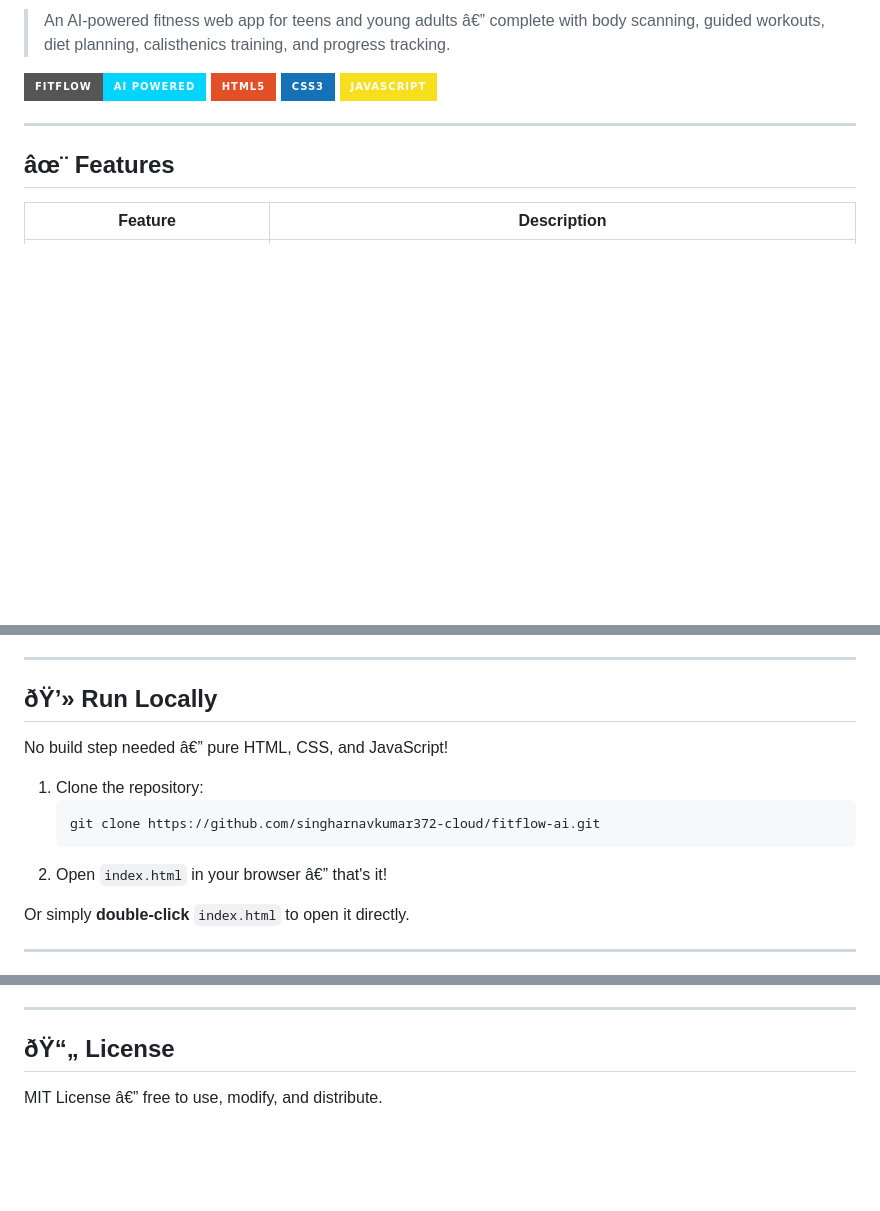
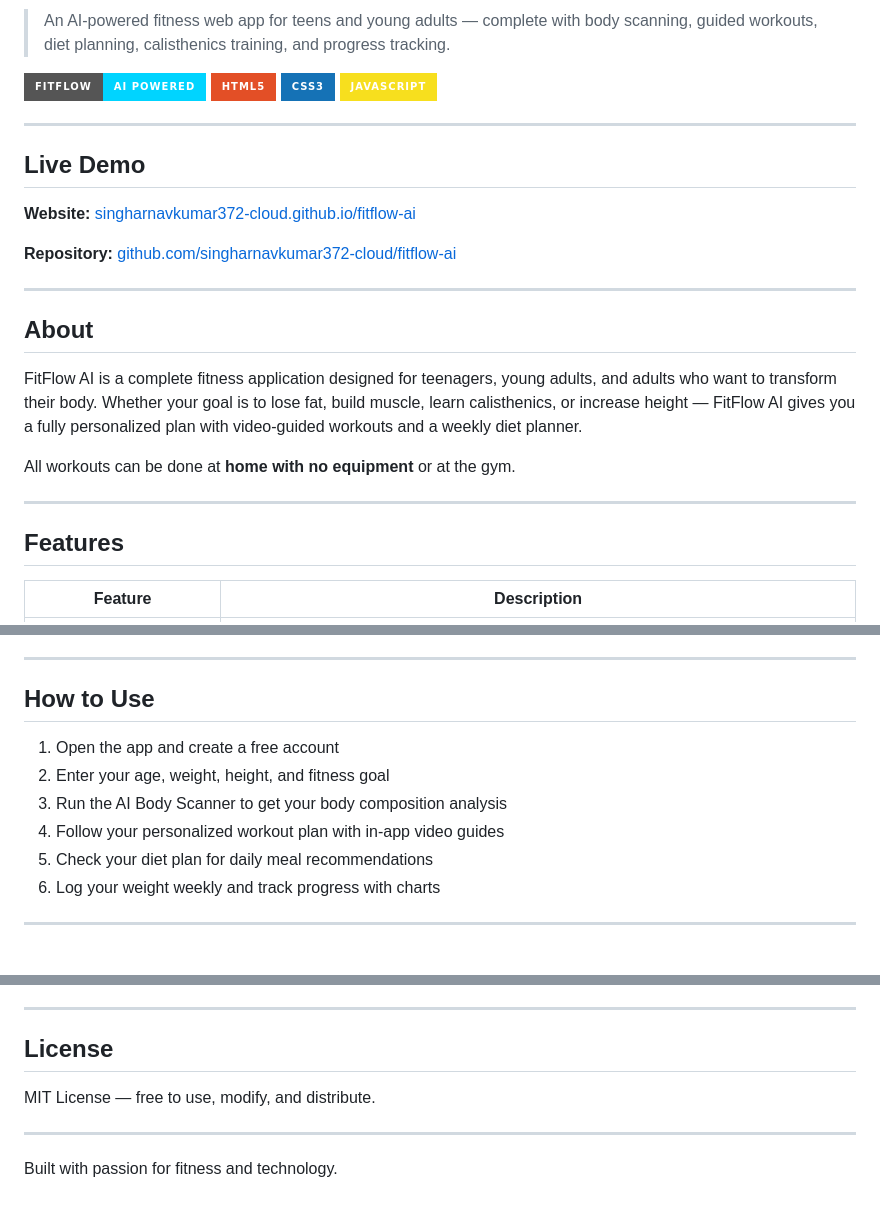
Before and after one commit to singharnavkumar372-cloud/fitflow-ai, a Markdown page: README.md, 3 parts joined by grey strips. Drawn GitHub-style; badges without logos; blank space fills up the shorter version.

````diff
--- a/README.md
+++ b/README.md
@@ -2,3 +2,3 @@
 
-> An AI-powered fitness web app for teens and young adults â€” complete with body scanning, guided workouts, diet planning, calisthenics training, and progress tracking.
+> An AI-powered fitness web app for teens and young adults — complete with body scanning, guided workouts, diet planning, calisthenics training, and progress tracking.
 
@@ -9,7 +9,23 @@
 
 ---
 
-## âœ¨ Features
+## Live Demo
+
+**Website:** [singharnavkumar372-cloud.github.io/fitflow-ai](https://singharnavkumar372-cloud.github.io/fitflow-ai)
+
+**Repository:** [github.com/singharnavkumar372-cloud/fitflow-ai](https://github.com/singharnavkumar372-cloud/fitflow-ai)
+
+---
+
+## About
+
+FitFlow AI is a complete fitness application designed for teenagers, young adults, and adults who want to transform their body. Whether your goal is to lose fat, build muscle, learn calisthenics, or increase height — FitFlow AI gives you a fully personalized plan with video-guided workouts and a weekly diet planner.
+
+All workouts can be done at **home with no equipment** or at the gym.
+
+---
+
+## Features
 
 | Feature | Description |
 |---|---|
@@ -39,17 +67,14 @@
 
 ---
 
-## ðŸ’» Run Locally
+## How to Use
 
-No build step needed â€” pure HTML, CSS, and JavaScript!
-
-1. Clone the repository:
-   ```bash
-   git clone https://github.com/singharnavkumar372-cloud/fitflow-ai.git
-   ```
-2. Open `index.html` in your browser â€” that's it!
-
-Or simply **double-click** `index.html` to open it directly.
+1. Open the app and create a free account
+2. Enter your age, weight, height, and fitness goal
+3. Run the AI Body Scanner to get your body composition analysis
+4. Follow your personalized workout plan with in-app video guides
+5. Check your diet plan for daily meal recommendations
+6. Log your weight weekly and track progress with charts
 
 ---
 
@@ -104,6 +140,10 @@ fitflow-ai/
 
 ---
 
-## ðŸ“„ License
+## License
 
-MIT License â€” free to use, modify, and distribute.
+MIT License — free to use, modify, and distribute.
+
+---
+
+Built with passion for fitness and technology.
````
Also changed, not shown: other parts of README.md (+74 -51 lines).
